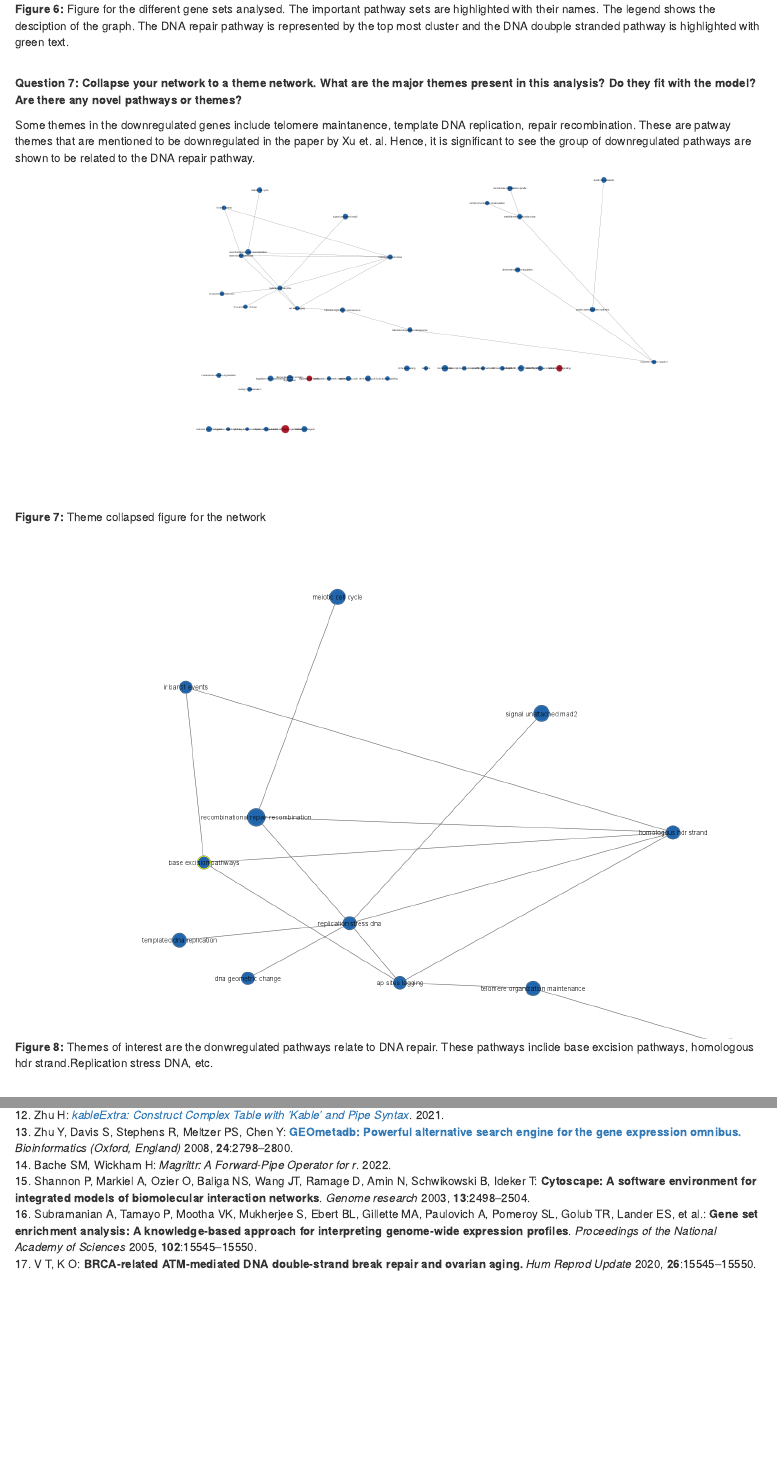
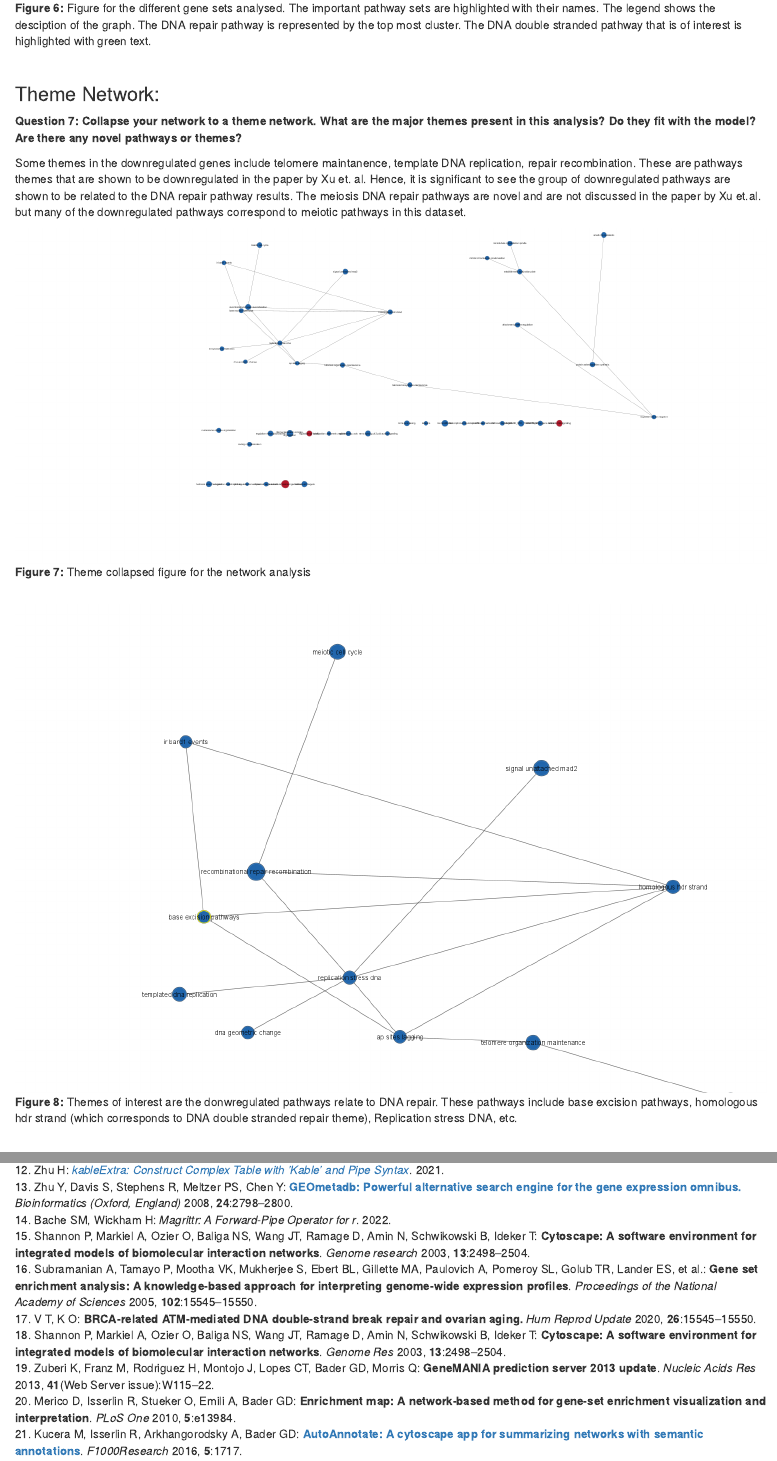
Before and after one commit to bcb420-2023/Yasamin_NouriJelyani, an R Markdown document (assignment3/A3_YasaminNouriJelyani.Rmd): the page in a window 1100 px wide, from 6350 px down before the commit and from 6530 px down after it, so that both start at the same text, and a second part further down, joined at a grey line. Rendered offline with R 4.5, knitr and Pandoc, with nearby package versions.

Commit message:
done project

```diff
--- a/assignment3/A3_YasaminNouriJelyani.Rmd
+++ b/assignment3/A3_YasaminNouriJelyani.Rmd
@@ -172,26 +170,27 @@ Leading edge genes are withing the enrichment that come before the max enrichmen
 
 ![cytoscape result](images/pub_ready_figure.png)
 <br/>
-**Figure 6:** Figure for the different gene sets analysed. The important pathway sets are highlighted with their names. The legend shows the desciption of the graph. The DNA repair pathway is represented by the top most cluster and the DNA doubple stranded pathway is highlighted with green text.
+**Figure 6:** Figure for the different gene sets analysed. The important pathway sets are highlighted with their names. The legend shows the desciption of the graph. The DNA repair pathway is represented by the top most cluster. The DNA double stranded pathway that is of interest is highlighted with green text.
 <br/>
 <br/>
 
 
+### Theme Network:
 
 **Question 7: Collapse your network to a theme network. What are the major themes present in this analysis? Do they fit with the model? Are there any novel pathways or themes?** <br/>
 
-Some themes in the downregulated genes include telomere maintanence, template DNA replication, repair recombination. These are patway themes that are mentioned to be downregulated in the paper by Xu et. al. Hence, it is significant to see the group of downregulated pathways are shown to be related to the DNA repair pathway.
+Some themes in the downregulated genes include telomere maintanence, template DNA replication, repair recombination. These are pathways themes that are shown to be downregulated in the paper by Xu et. al. Hence, it is significant to see the group of downregulated pathways are shown to be related to the DNA repair pathway results. The meiosis DNA repair pathways are novel and are not discussed in the paper by Xu et.al. but many of the downregulated pathways correspond to meiotic pathways in this dataset.
 
 ![cytoscape result](images/results_non_threshold.GseaPrerankedcollapse3.png)
 <br/>
-**Figure 7:** Theme collapsed figure for the network
+**Figure 7:** Theme collapsed figure for the network analysis
 <br/>
 <br/>
 
 
 ![cytoscape result](images/collapsed_zoom.png)
 <br/>
-**Figure 8:** Themes of interest are the donwregulated pathways relate to DNA repair. These pathways inclide base excision pathways, homologous hdr strand.Replication stress DNA, etc.
+**Figure 8:** Themes of interest are the donwregulated pathways relate to DNA repair. These pathways include base excision pathways, homologous hdr strand (which corresponds to DNA double stranded repair theme), Replication stress DNA, etc.
 <br/>
 <br/>
 
--- a/assignment3/a3.bib
+++ b/assignment3/a3.bib
@@ -206,3 +206,44 @@ https://github.com/tidyverse/magrittr},
   pages={15545--15550},
   year={2020},
 }
+
+@ARTICLE{Shannon2003-uo,
+  title    = "Cytoscape: a software environment for integrated models of
+              biomolecular interaction networks",
+  author   = "Shannon, Paul and Markiel, Andrew and Ozier, Owen and Baliga,
+              Nitin S and Wang, Jonathan T and Ramage, Daniel and Amin, Nada
+              and Schwikowski, Benno and Ideker, Trey",
+  abstract = "Cytoscape is an open source software project for integrating
+              biomolecular interaction networks with high-throughput expression
+              data and other molecular states into a unified conceptual
+              framework. Although applicable to any system of molecular
+              components and interactions, Cytoscape is most powerful when used
+              in conjunction with large databases of protein-protein,
+              protein-DNA, and genetic interactions that are increasingly
+              available for humans and model organisms. Cytoscape's software
+              Core provides basic functionality to layout and query the
+              network; to visually integrate the network with expression
+              profiles, phenotypes, and other molecular states; and to link the
+              network to databases of functional annotations. The Core is
+              extensible through a straightforward plug-in architecture,
+              allowing rapid development of additional computational analyses
+              and features. Several case studies of Cytoscape plug-ins are
+              surveyed, including a search for interaction pathways correlating
+              with changes in gene expression, a study of protein complexes
+              involved in cellular recovery to DNA damage, inference of a
+              combined physical/functional interaction network for
+              Halobacterium, and an interface to detailed stochastic/kinetic
+              gene regulatory models.",
+  journal  = "Genome Res",
+  volume   =  13,
+  number   =  11,
+  pages    = "2498--2504",
+  month    =  nov,
+  year     =  2003,
+  address  = "United States",
+  language = "en"
+}
+@ARTICLE{Zuberi2013-iu,
+  title    = "{GeneMANIA} prediction server 2013 update",
+  author   = "Zuberi, Khalid and Franz, Max and Rodriguez, Harold and Montojo,
+              Jason and Lopes, Christian Tannus and Bader, Gary D and Morris,
@@ -208,0 +253 @@ https://github.com/tidyverse/magrittr},
+              analyzing gene lists and prioritizing genes for functional
@@ -208,0 +257,6 @@ https://github.com/tidyverse/magrittr},
+              indicate the predictive value of each selected data set for the
+              query. GeneMANIA can also be used in a function prediction
+              setting: given a query gene, GeneMANIA finds a small set of genes
+              that are most likely to share function with that gene based on
+              their interactions with it. Enriched Gene Ontology categories
+              among this set can sometimes point to the function of the gene.
@@ -208,0 +269,29 @@ https://github.com/tidyverse/magrittr},
+              specific data sets to query and by uploading their own data sets
+              to analyze.",
+  journal  = "Nucleic Acids Res",
+  volume   =  41,
+  number   = "Web Server issue",
+  pages    = "W115--22",
+  month    =  jul,
+  year     =  2013,
+  address  = "England",
+  language = "en"
+}
+@ARTICLE{Merico2010-vg,
+  title    = "Enrichment map: a network-based method for gene-set enrichment
+              visualization and interpretation",
+  author   = "Merico, Daniele and Isserlin, Ruth and Stueker, Oliver and Emili,
+              Andrew and Bader, Gary D",
+  abstract = "BACKGROUND: Gene-set enrichment analysis is a useful technique to
+              help functionally characterize large gene lists, such as the
+              results of gene expression experiments. This technique finds
+              functionally coherent gene-sets, such as pathways, that are
+              statistically over-represented in a given gene list. Ideally, the
+              number of resulting sets is smaller than the number of genes in
+              the list, thus simplifying interpretation. However, the
+              increasing number and redundancy of gene-sets used by many
+              current enrichment analysis software works against this ideal.
+              PRINCIPAL FINDINGS: To overcome gene-set redundancy and help in
+              the interpretation of large gene lists, we developed ``Enrichment
+              Map'', a network-based visualization method for gene-set
+              enrichment results. Gene-sets are organized in a network, where
@@ -208,0 +302,28 @@ https://github.com/tidyverse/magrittr},
+              enrichment results. CONCLUSIONS: Enrichment Map is a significant
+              advance in the interpretation of enrichment analysis. Any
+              research project that generates a list of genes can take
+              advantage of this visualization framework. Enrichment Map is
+              implemented as a freely available and user friendly plug-in for
+              the Cytoscape network visualization software
+              (http://baderlab.org/Software/EnrichmentMap/).",
+  journal  = "PLoS One",
+  volume   =  5,
+  number   =  11,
+  pages    = "e13984",
+  month    =  nov,
+  year     =  2010,
+  address  = "United States",
+  language = "en"
+}
+@article {PMID,
+	Title = {AutoAnnotate: A Cytoscape app for summarizing networks with semantic annotations},
+	Author = {Kucera, Mike and Isserlin, Ruth and Arkhangorodsky, Arkady and Bader, Gary D},
+	DOI = {10.12688/f1000research.9090.1},
+	Volume = {5},
+	Year = {2016},
+	Journal = {F1000Research},
+	ISSN = {2046-1402},
+	Pages = {1717},
+	Abstract = {Networks often contain regions of tightly connected nodes, or clusters, that highlight their shared relationships. An effective way to create a visual summary of a network is to identify clusters and annotate them with an enclosing shape and a summarizing label. Cytoscape provides the ability to annotate a network with shapes and labels, however these annotations must be created manually one at a time, which can be a laborious process. AutoAnnotate is a Cytoscape 3 App that automates the process of identifying clusters and visually annotating them. It greatly reduces the time and effort required to fully annotate clusters in a network, and provides freedom to experiment with different strategies for identifying and labelling clusters. Many customization options are available that enable the user to refine the generated annotations as required. Annotated clusters may be collapsed into single nodes using the Cytoscape groups feature, which helps simplify a network by making its overall structure more visible. AutoAnnotate is applicable to any type of network, including enrichment maps, protein-protein interactions, pathways, or social networks.},
+	URL = {https://europepmc.org/articles/PMC5082607},
+}
```
Also changed, not shown: assignment3/A3_YasaminNouriJelyani.html (deleted), assignment3/images/fig_and_leg.png (added), assignment3/A3_YasaminNouriJelyani.Rmd (64 more changed lines), assignment3/a3.bib (16 more changed lines).
